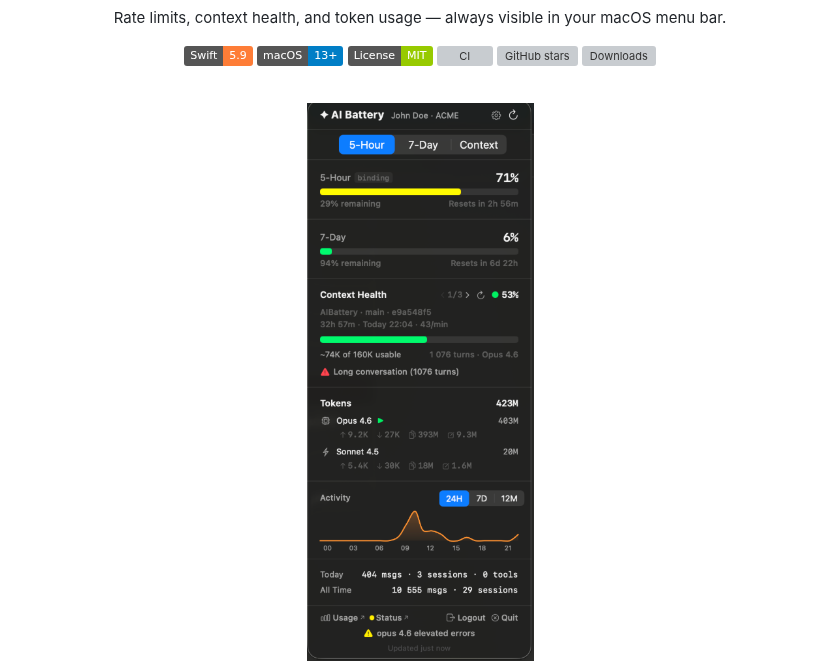
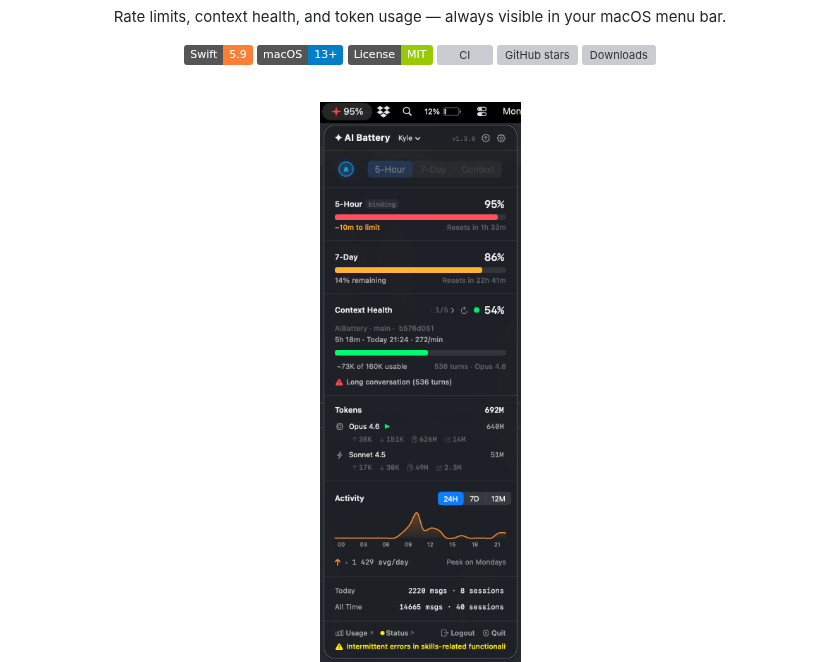
Before and after one commit to KyleNesium/AIBattery, a Markdown page: README.md, the part around one of its changes. GitHub-like rendering; pictures changed too: screenshots/dashboard.png; badges without logos; grey boxes are pictures that could not be loaded.

```diff
--- a/README.md
+++ b/README.md
@@ -15,5 +15,5 @@ Rate limits, context health, and token usage — always visible in your macOS me
 
 <br/>
 
-<img src="screenshots/dashboard.png" width="240" alt="AI Battery dashboard" />
+<img src="screenshots/dashboard.png" width="360" alt="AI Battery dashboard" />
 
```
Also changed, not shown: other parts of README.md (+0 -2 lines).
